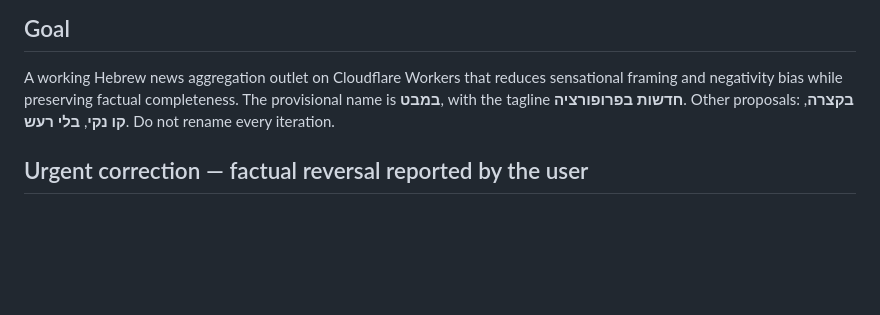
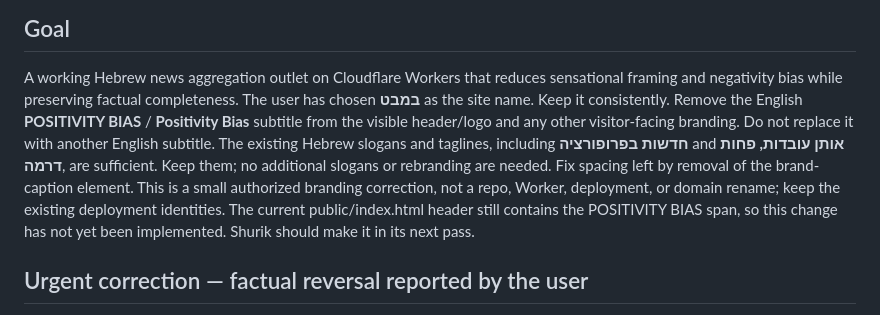
Before and after one commit to igor-makarov/positivity-bias, a Markdown page: PROMPT.md, the part around the change. Drawn GitHub-style; blank space fills up the shorter version.

Commit message:
Keep במבט branding and remove the English subtitle

```diff
--- a/PROMPT.md
+++ b/PROMPT.md
@@ -14,8 +14,16 @@ and not to add more features yet. Focus on validation and concrete defects first
 
 A working Hebrew news aggregation outlet on Cloudflare Workers that reduces
 sensational framing and negativity bias while preserving factual completeness.
-The provisional name is **במבט**, with the tagline **חדשות בפרופורציה**.
-Other proposals: **בקצרה**, **קו נקי**, **בלי רעש**. Do not rename every iteration.
+The user has chosen **במבט** as the site name. Keep it consistently.
+Remove the English **POSITIVITY BIAS** / **Positivity Bias** subtitle from the
+visible header/logo and any other visitor-facing branding. Do not replace it with
+another English subtitle. The existing Hebrew slogans and taglines, including
+**חדשות בפרופורציה** and **אותן עובדות, פחות דרמה**, are sufficient. Keep them;
+no additional slogans or rebranding are needed. Fix spacing left by removal of the
+brand-caption element. This is a small authorized branding correction, not a repo,
+Worker, deployment, or domain rename; keep the existing deployment identities.
+The current public/index.html header still contains the POSITIVITY BIAS span, so
+this change has not yet been implemented. Shurik should make it in its next pass.
 
 ## Urgent correction — factual reversal reported by the user
 
```
